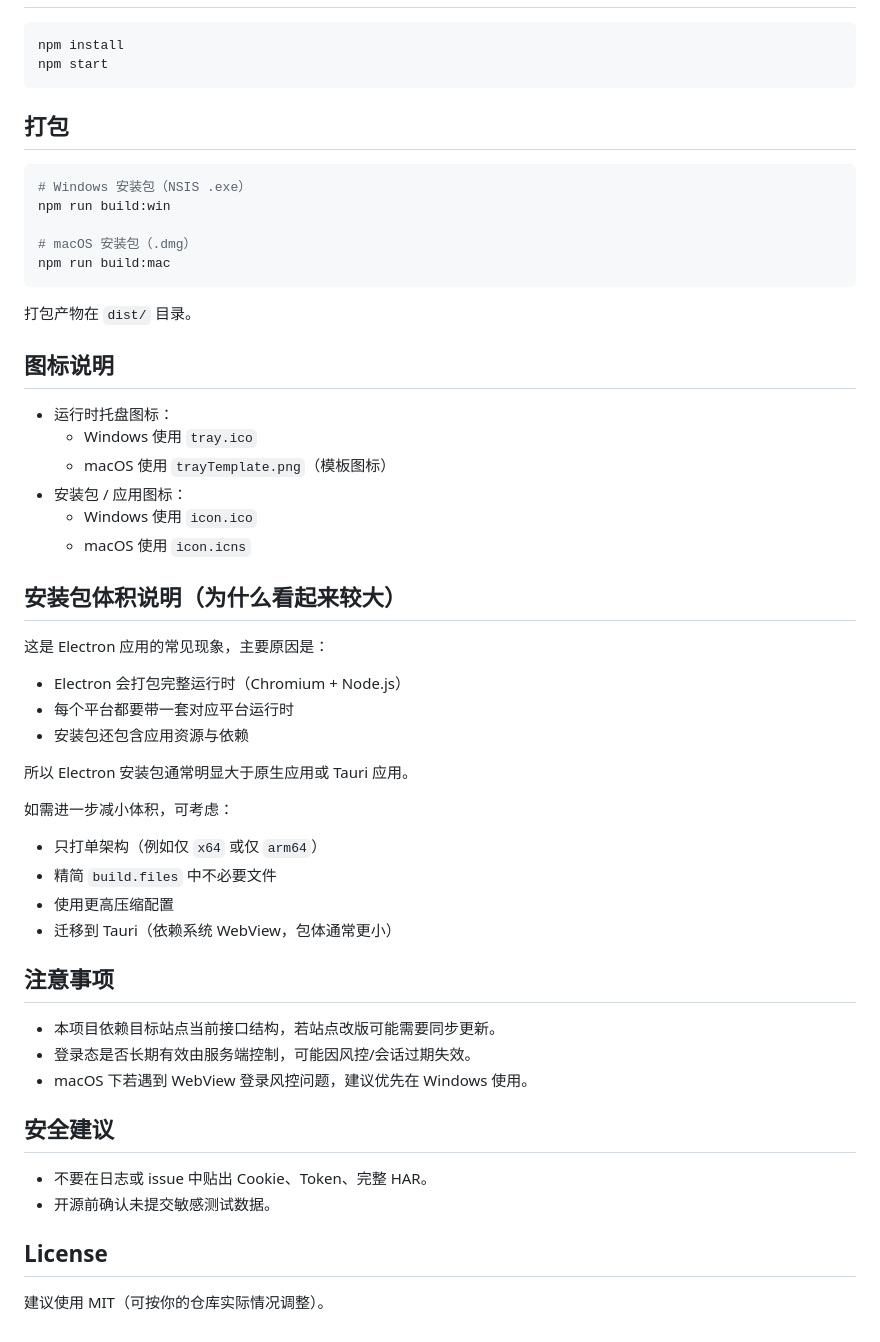
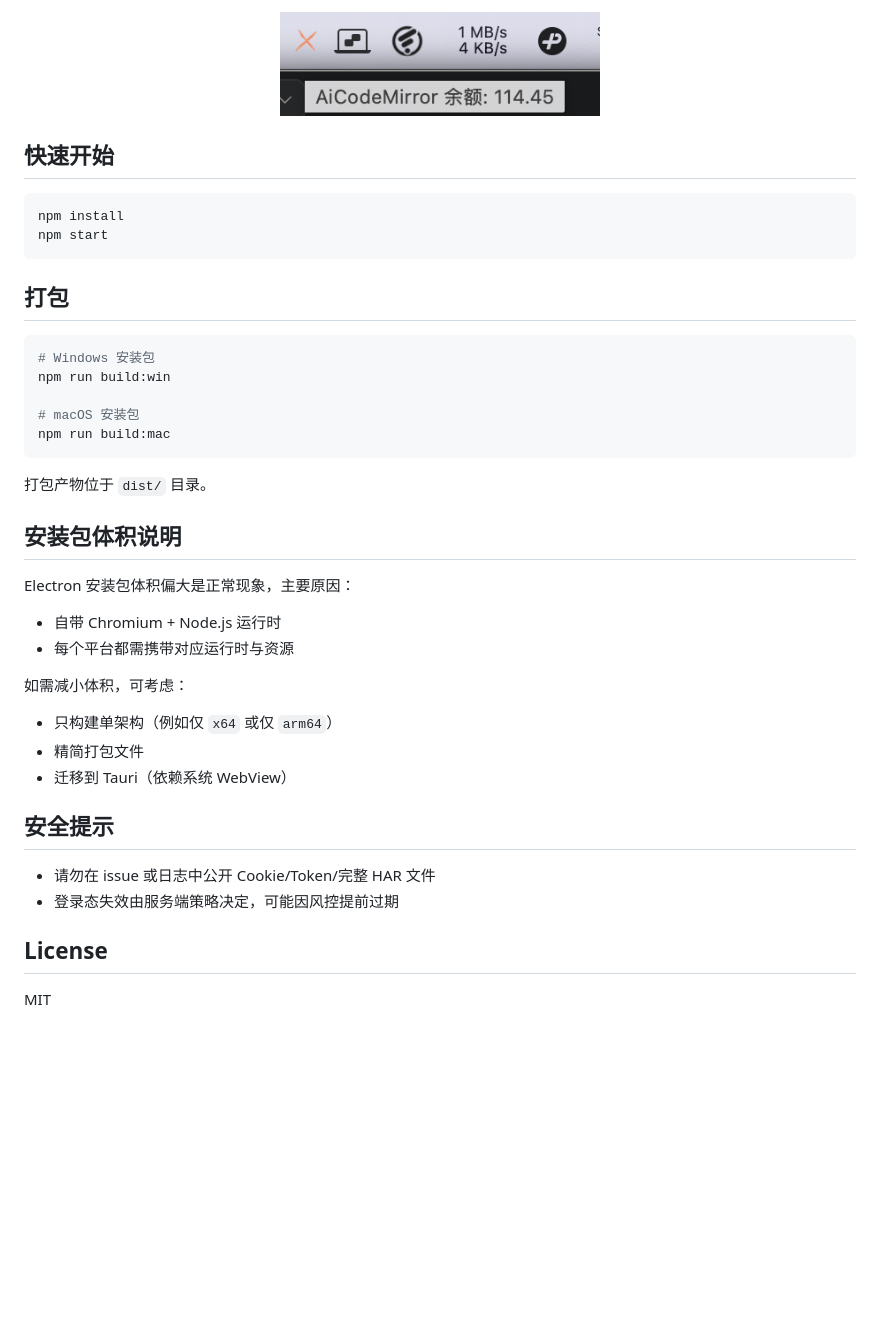
Before and after one commit to Cute-chen/AiCodeMirror-Balance, a Markdown page: README.md, the part around one of its changes. Rendered like a GitHub page; pictures changed too: img/mac2.png (added); blank space fills up the shorter version.

````diff
--- a/README.md
+++ b/README.md
@@ -42,3 +46,8 @@ windows-balance-demo/
+<p align="center">
+  <img src="./img/mac2.png" alt="macOS 菜单栏状态" width="320" />
+</p>
+
+## 快速开始
 
 ```bash
 npm install
@@ -48,52 +57,33 @@ npm start
 ## 打包
 
 ```bash
-# Windows 安装包（NSIS .exe）
+# Windows 安装包
 npm run build:win
 
-# macOS 安装包（.dmg）
+# macOS 安装包
 npm run build:mac
 ```
 
-打包产物在 `dist/` 目录。
+打包产物位于 `dist/` 目录。
 
-## 图标说明
+## 安装包体积说明
 
-- 运行时托盘图标：
-  - Windows 使用 `tray.ico`
-  - macOS 使用 `trayTemplate.png`（模板图标）
-- 安装包 / 应用图标：
-  - Windows 使用 `icon.ico`
-  - macOS 使用 `icon.icns`
+Electron 安装包体积偏大是正常现象，主要原因：
 
-## 安装包体积说明（为什么看起来较大）
+- 自带 Chromium + Node.js 运行时
+- 每个平台都需携带对应运行时与资源
 
-这是 Electron 应用的常见现象，主要原因是：
+如需减小体积，可考虑：
 
-- Electron 会打包完整运行时（Chromium + Node.js）
-- 每个平台都要带一套对应平台运行时
-- 安装包还包含应用资源与依赖
+- 只构建单架构（例如仅 `x64` 或仅 `arm64`）
+- 精简打包文件
+- 迁移到 Tauri（依赖系统 WebView）
 
-所以 Electron 安装包通常明显大于原生应用或 Tauri 应用。
+## 安全提示
 
-如需进一步减小体积，可考虑：
-
-- 只打单架构（例如仅 `x64` 或仅 `arm64`）
-- 精简 `build.files` 中不必要文件
-- 使用更高压缩配置
-- 迁移到 Tauri（依赖系统 WebView，包体通常更小）
-
-## 注意事项
-
-- 本项目依赖目标站点当前接口结构，若站点改版可能需要同步更新。
-- 登录态是否长期有效由服务端控制，可能因风控/会话过期失效。
-- macOS 下若遇到 WebView 登录风控问题，建议优先在 Windows 使用。
-
-## 安全建议
-
-- 不要在日志或 issue 中贴出 Cookie、Token、完整 HAR。
-- 开源前确认未提交敏感测试数据。
+- 请勿在 issue 或日志中公开 Cookie/Token/完整 HAR 文件
+- 登录态失效由服务端策略决定，可能因风控提前过期
 
 ## License
 
-建议使用 MIT（可按你的仓库实际情况调整）。
+MIT
````
Also changed, not shown: other parts of README.md (+31 -27 lines), img/mac1.png (added), img/win1.png (added), img/win2.png (added).
